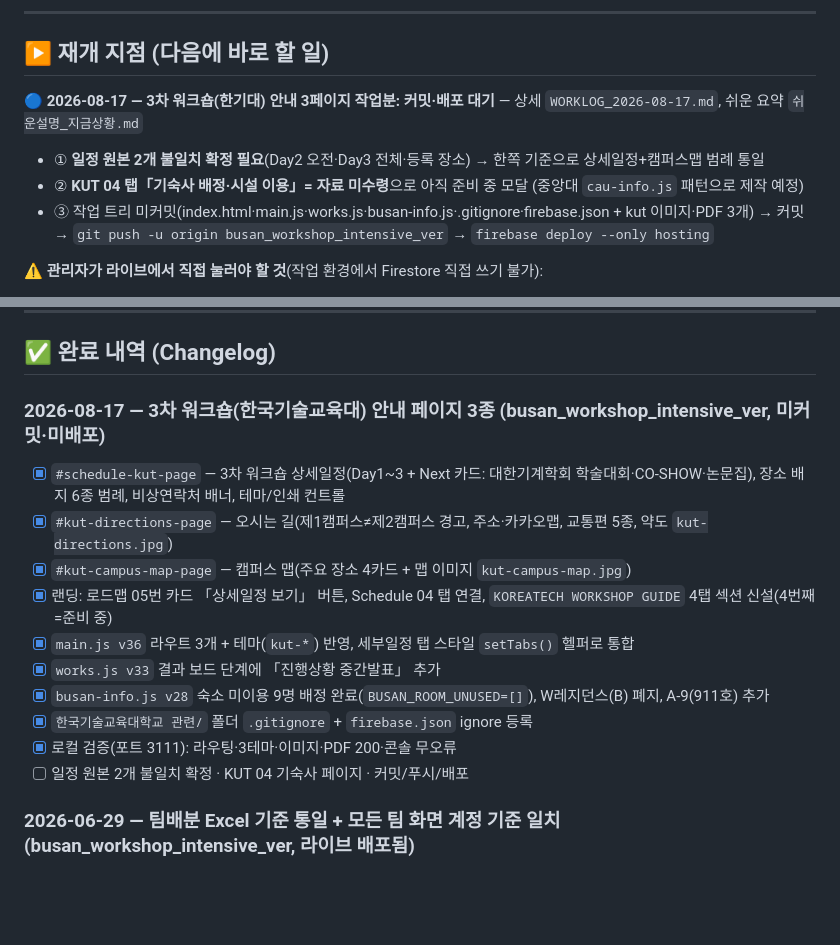
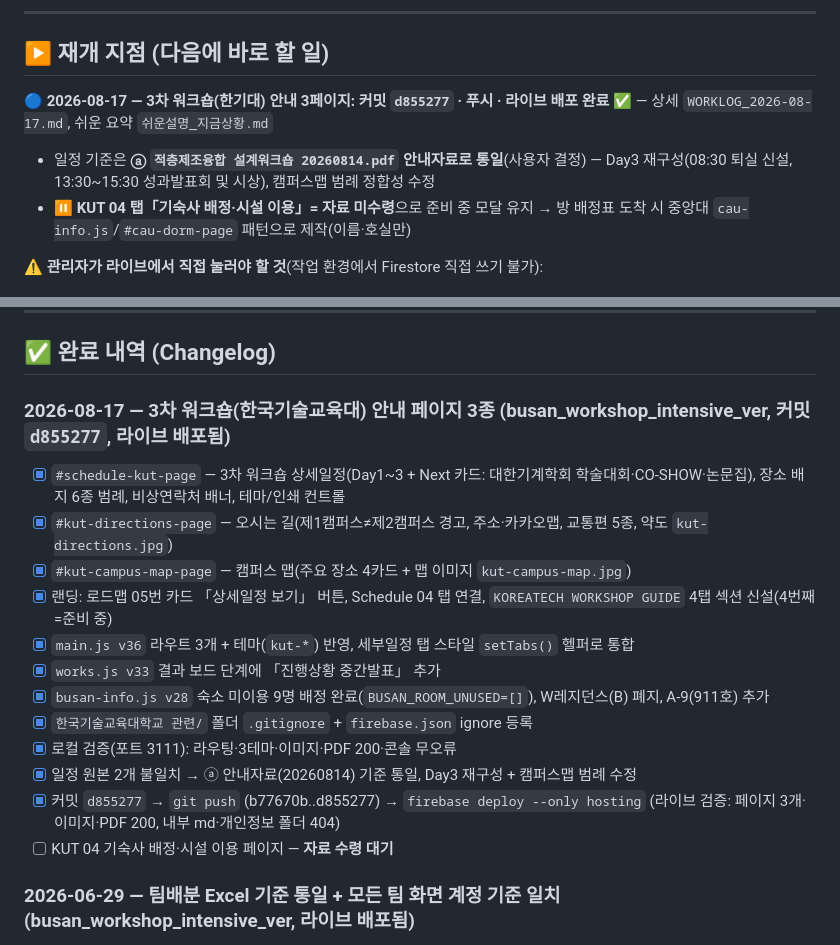
Before and after one commit to ANOLLITY-INC/AWCDW, a Markdown page: PROGRESS.md, 2 parts joined by grey strips. Rendered like a GitHub page; blank space fills up the shorter version.

```diff
--- a/PROGRESS.md
+++ b/PROGRESS.md
@@ -15,10 +15,9 @@
 
 ## ▶ 재개 지점 (다음에 바로 할 일)
 
-**🔵 2026-08-17 — 3차 워크숍(한기대) 안내 3페이지 작업분: 커밋·배포 대기** — 상세 `WORKLOG_2026-08-17.md`, 쉬운 요약 `쉬운설명_지금상황.md`
-- ① **일정 원본 2개 불일치 확정 필요**(Day2 오전·Day3 전체·등록 장소) → 한쪽 기준으로 상세일정+캠퍼스맵 범례 통일
-- ② **KUT 04 탭「기숙사 배정·시설 이용」= 자료 미수령**으로 아직 준비 중 모달 (중앙대 `cau-info.js` 패턴으로 제작 예정)
-- ③ 작업 트리 미커밋(index.html·main.js·works.js·busan-info.js·.gitignore·firebase.json + kut 이미지·PDF 3개) → 커밋 → `git push -u origin busan_workshop_intensive_ver` → `firebase deploy --only hosting`
+**🔵 2026-08-17 — 3차 워크숍(한기대) 안내 3페이지: 커밋 `d855277` · 푸시 · 라이브 배포 완료 ✅** — 상세 `WORKLOG_2026-08-17.md`, 쉬운 요약 `쉬운설명_지금상황.md`
+- 일정 기준은 **ⓐ `적층제조융합 설계워크숍 20260814.pdf` 안내자료로 통일**(사용자 결정) — Day3 재구성(08:30 퇴실 신설, 13:30~15:30 성과발표회 및 시상), 캠퍼스맵 범례 정합성 수정
+- ⏸ **KUT 04 탭「기숙사 배정·시설 이용」= 자료 미수령**으로 준비 중 모달 유지 → 방 배정표 도착 시 중앙대 `cau-info.js`/`#cau-dorm-page` 패턴으로 제작(이름·호실만)
 
 **⚠️ 관리자가 라이브에서 직접 눌러야 할 것**(작업 환경에서 Firestore 직접 쓰기 불가):
 - **사용자 관리 또는 팀 배치 관리 → 「⤓ Excel 기준 일괄 동기화」 1회** (2026-06-29 신규) — 팀배분 Excel 기준으로 teams/계정/공개 화면을 한 번에 통일. 실행 후 상단 **미매칭(계정 없는 학생·교수) 리포트** 확인 → 가입 후 배정 또는 이름 표기 보정.
@@ -47,7 +46,7 @@
 
 ## ✅ 완료 내역 (Changelog)
 
-### 2026-08-17 — 3차 워크숍(한국기술교육대) 안내 페이지 3종 (busan_workshop_intensive_ver, **미커밋·미배포**)
+### 2026-08-17 — 3차 워크숍(한국기술교육대) 안내 페이지 3종 (busan_workshop_intensive_ver, 커밋 `d855277`, **라이브 배포됨**)
 
 - [x] `#schedule-kut-page` — 3차 워크숍 상세일정(Day1~3 + Next 카드: 대한기계학회 학술대회·CO-SHOW·논문집), 장소 배지 6종 범례, 비상연락처 배너, 테마/인쇄 컨트롤
 - [x] `#kut-directions-page` — 오시는 길(제1캠퍼스≠제2캠퍼스 경고, 주소·카카오맵, 교통편 5종, 약도 `kut-directions.jpg`)
@@ -58,7 +57,9 @@
 - [x] `busan-info.js v28` 숙소 미이용 9명 배정 완료(`BUSAN_ROOM_UNUSED=[]`), W레지던스(B) 폐지, A-9(911호) 추가
 - [x] `한국기술교육대학교 관련/` 폴더 `.gitignore` + `firebase.json` ignore 등록
 - [x] 로컬 검증(포트 3111): 라우팅·3테마·이미지·PDF 200·콘솔 무오류
-- [ ] 일정 원본 2개 불일치 확정 · KUT 04 기숙사 페이지 · 커밋/푸시/배포
+- [x] 일정 원본 2개 불일치 → ⓐ 안내자료(20260814) 기준 통일, Day3 재구성 + 캠퍼스맵 범례 수정
+- [x] 커밋 `d855277` → `git push` (b77670b..d855277) → `firebase deploy --only hosting` (라이브 검증: 페이지 3개·이미지·PDF 200, 내부 md·개인정보 폴더 404)
+- [ ] KUT 04 기숙사 배정·시설 이용 페이지 — **자료 수령 대기**
 
 ### 2026-06-29 — 팀배분 Excel 기준 통일 + 모든 팀 화면 계정 기준 일치 (busan_workshop_intensive_ver, 라이브 배포됨)
 > 전체 상세는 `WORKLOG_2026-06-29.md` §10~12. JS 캐시버전: **teams-data `?v=31` / auth `?v=32` / works `?v=32` / main `?v=32`**. 커밋 `d5dacb3`·`209a430`·`7726869`.
```
Also changed, not shown: WORKLOG_2026-08-17.md (+27 -17 lines), 쉬운설명_지금상황.md (+38 -32 lines).
